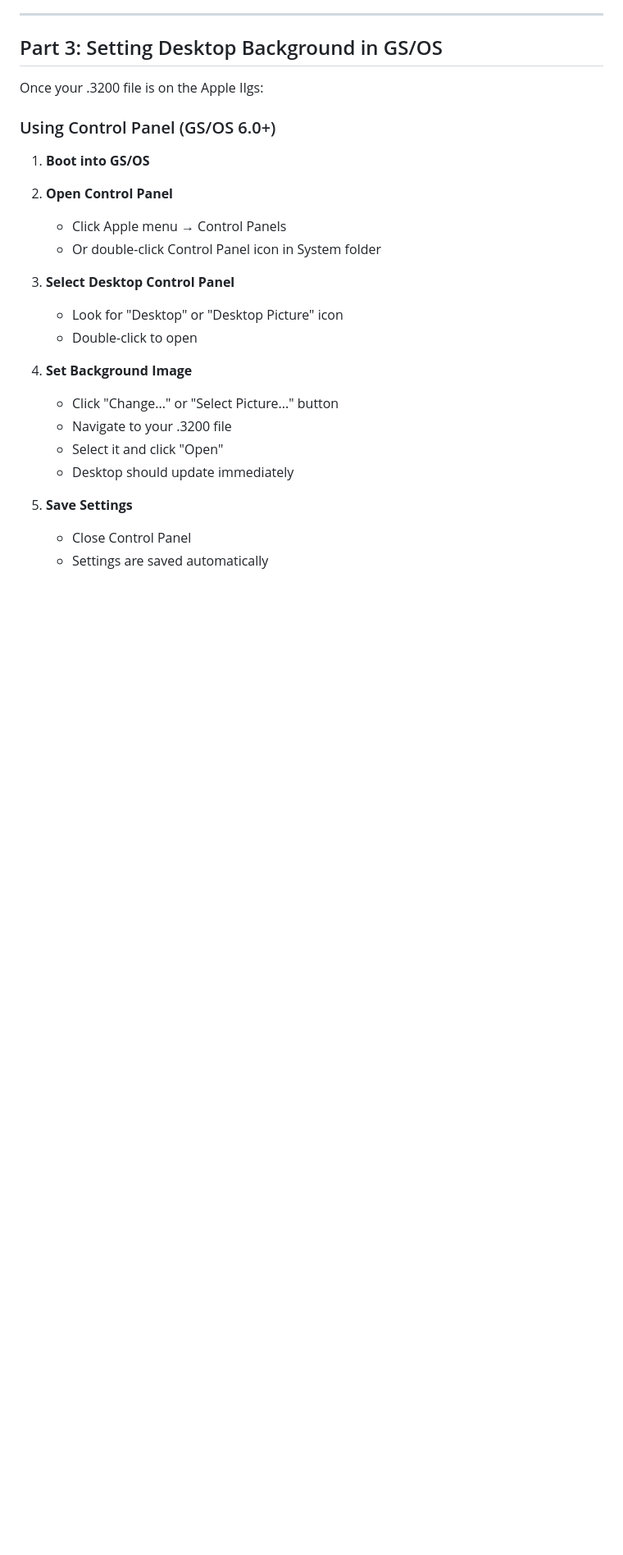
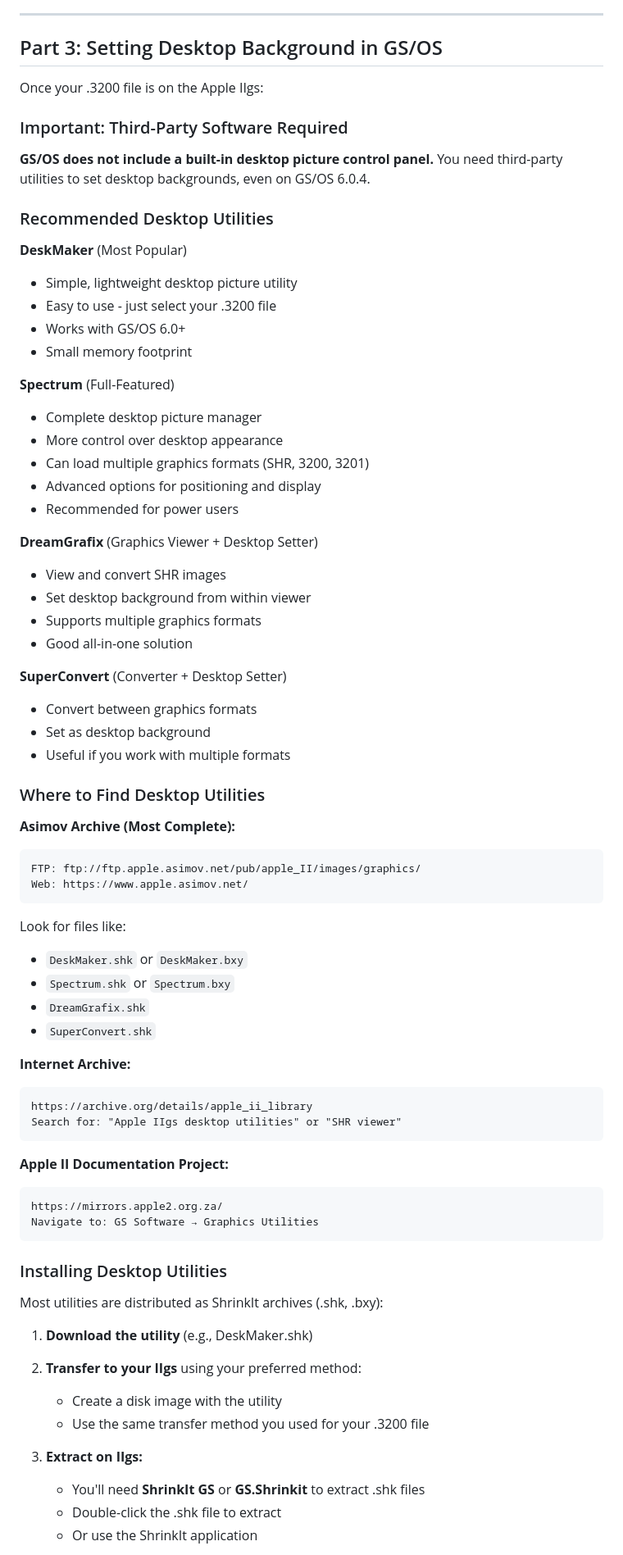
Before and after one commit to skeptomai/gs-convert, a Markdown page: docs/TRANSFERRING_TO_APPLE_IIGS.md, the part around one of its changes. Shown at 82% size. GitHub-like rendering; blank space fills up the shorter version.

Commit message:
Fix: GS/OS requires third-party utilities for desktop backgrounds
Corrected Part 3 of transfer guide based on real-world testing:
- GS/OS does NOT have a built-in desktop picture control panel
- Added detailed information about DeskMaker, Spectrum, DreamGrafix
- Included download locations (Asimov, Internet Archive)
- Added ShrinkIt extraction instructions
- Updated troubleshooting table
- Fixed AppleCommander command to show direct JAR invocation

Tested on GS/OS 6.0.4 - confirms third-party software is required.

🤖 Generated with [Claude Code](https://claude.com/claude-code)

Co-Authored-By: Claude Sonnet 4.5 <noreply@anthropic.com>

````diff
--- a/docs/TRANSFERRING_TO_APPLE_IIGS.md
+++ b/docs/TRANSFERRING_TO_APPLE_IIGS.md
@@ -555,24 +555,74 @@ sudo systemctl restart netatalk
 
 Once your .3200 file is on the Apple IIgs:
 
-### Using Control Panel (GS/OS 6.0+)
+### Important: Third-Party Software Required
 
-1. **Boot into GS/OS**
+**GS/OS does not include a built-in desktop picture control panel.** You need third-party utilities to set desktop backgrounds, even on GS/OS 6.0.4.
 
-2. **Open Control Panel**
-   - Click Apple menu → Control Panels
-   - Or double-click Control Panel icon in System folder
+### Recommended Desktop Utilities
 
-3. **Select Desktop Control Panel**
-   - Look for "Desktop" or "Desktop Picture" icon
-   - Double-click to open
+**DeskMaker** (Most Popular)
+- Simple, lightweight desktop picture utility
+- Easy to use - just select your .3200 file
+- Works with GS/OS 6.0+
+- Small memory footprint
 
-4. **Set Background Image**
-   - Click "Change..." or "Select Picture..." button
-   - Navigate to your .3200 file
-   - Select it and click "Open"
-   - Desktop should update immediately
+**Spectrum** (Full-Featured)
+- Complete desktop picture manager
+- More control over desktop appearance
+- Can load multiple graphics formats (SHR, 3200, 3201)
+- Advanced options for positioning and display
+- Recommended for power users
 
-5. **Save Settings**
-   - Close Control Panel
-   - Settings are saved automatically
+**DreamGrafix** (Graphics Viewer + Desktop Setter)
+- View and convert SHR images
+- Set desktop background from within viewer
+- Supports multiple graphics formats
+- Good all-in-one solution
+
+**SuperConvert** (Converter + Desktop Setter)
+- Convert between graphics formats
+- Set as desktop background
+- Useful if you work with multiple formats
+
+### Where to Find Desktop Utilities
+
+**Asimov Archive (Most Complete):**
+```
+FTP: ftp://ftp.apple.asimov.net/pub/apple_II/images/graphics/
+Web: https://www.apple.asimov.net/
+```
+
+Look for files like:
+- `DeskMaker.shk` or `DeskMaker.bxy`
+- `Spectrum.shk` or `Spectrum.bxy`
+- `DreamGrafix.shk`
+- `SuperConvert.shk`
+
+**Internet Archive:**
+```
+https://archive.org/details/apple_ii_library
+Search for: "Apple IIgs desktop utilities" or "SHR viewer"
+```
+
+**Apple II Documentation Project:**
+```
+https://mirrors.apple2.org.za/
+Navigate to: GS Software → Graphics Utilities
+```
+
+### Installing Desktop Utilities
+
+Most utilities are distributed as ShrinkIt archives (.shk, .bxy):
+
+1. **Download the utility** (e.g., DeskMaker.shk)
+
+2. **Transfer to your IIgs** using your preferred method:
+   - Create a disk image with the utility
+   - Use the same transfer method you used for your .3200 file
+
+3. **Extract on IIgs:**
+   - You'll need **ShrinkIt GS** or **GS.Shrinkit** to extract .shk files
+   - Double-click the .shk file to extract
+   - Or use the ShrinkIt application
+
````
Also changed, not shown: other parts of docs/TRANSFERRING_TO_APPLE_IIGS.md (+26 -14 lines).
